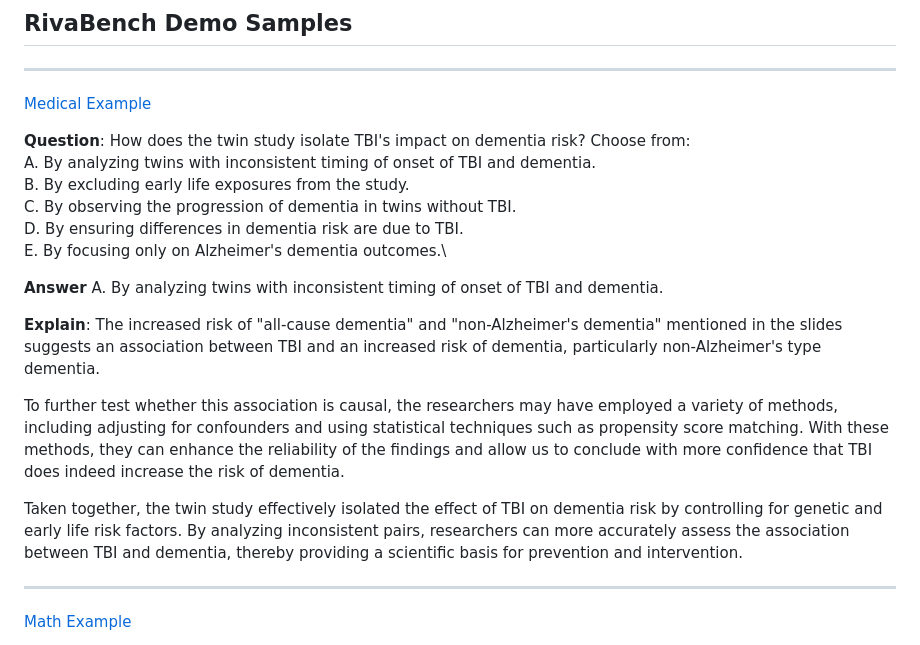
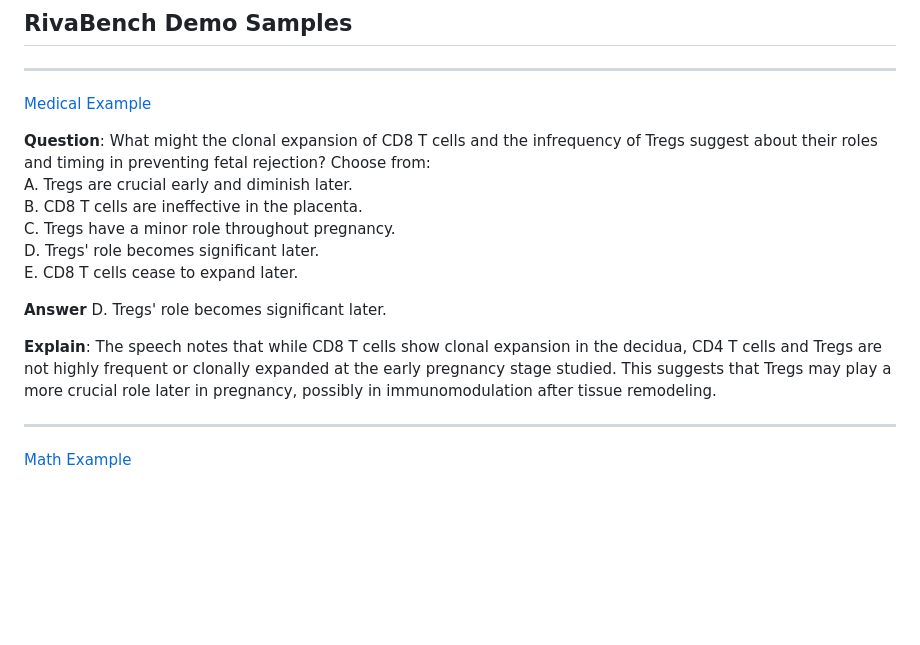
Before and after one commit to BriansIDP/video-SALMONN-o1, a Markdown page: README.md, the part around one of its changes. Drawn GitHub-style; blank space fills up the shorter version.

```diff
--- a/README.md
+++ b/README.md
@@ -14,21 +14,17 @@ Additionally, we introduce AVRBench, the first comprehensive audio-visual reason
 
 **Question**:
-How does the twin study isolate TBI's impact on dementia risk? Choose from:\
-A. By analyzing twins with inconsistent timing of onset of TBI and dementia.\
-B. By excluding early life exposures from the study.\
-C. By observing the progression of dementia in twins without TBI.\
-D. By ensuring differences in dementia risk are due to TBI.\
-E. By focusing only on Alzheimer's dementia outcomes.\
+What might the clonal expansion of CD8 T cells and the infrequency of Tregs suggest about their roles and timing in preventing fetal rejection? Choose from:\
+A. Tregs are crucial early and diminish later.\
+B. CD8 T cells are ineffective in the placenta.\
+C. Tregs have a minor role throughout pregnancy.\
+D. Tregs' role becomes significant later.\
+E. CD8 T cells cease to expand later.
 
 **Answer**
-A. By analyzing twins with inconsistent timing of onset of TBI and dementia.
+D. Tregs' role becomes significant later.
 
 **Explain**:
-The increased risk of "all-cause dementia" and "non-Alzheimer's dementia" mentioned in the slides suggests an association between TBI and an increased risk of dementia, particularly non-Alzheimer's type dementia.
-
-To further test whether this association is causal, the researchers may have employed a variety of methods, including adjusting for confounders and using statistical techniques such as propensity score matching. With these methods, they can enhance the reliability of the findings and allow us to conclude with more confidence that TBI does indeed increase the risk of dementia.
-
-Taken together, the twin study effectively isolated the effect of TBI on dementia risk by controlling for genetic and early life risk factors. By analyzing inconsistent pairs, researchers can more accurately assess the association between TBI and dementia, thereby providing a scientific basis for prevention and intervention.
+The speech notes that while CD8 T cells show clonal expansion in the decidua, CD4 T cells and Tregs are not highly frequent or clonally expanded at the early pregnancy stage studied. This suggests that Tregs may play a more crucial role later in pregnancy, possibly in immunomodulation after tissue remodeling.
 
 ---
 [Math Example](video/math_example_clip.mp4)
```
Also changed, not shown: other parts of README.md (+1 -1 lines).
